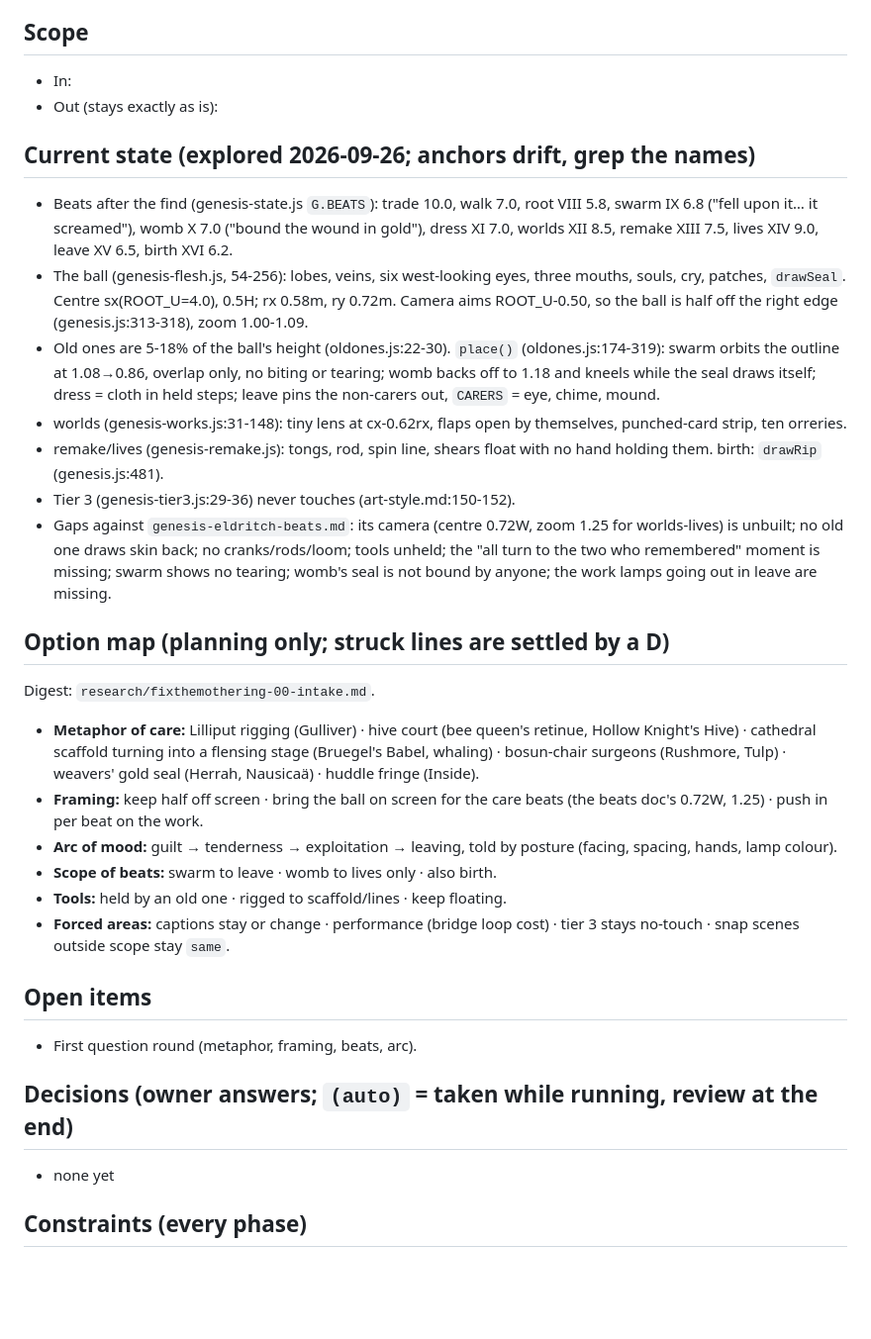
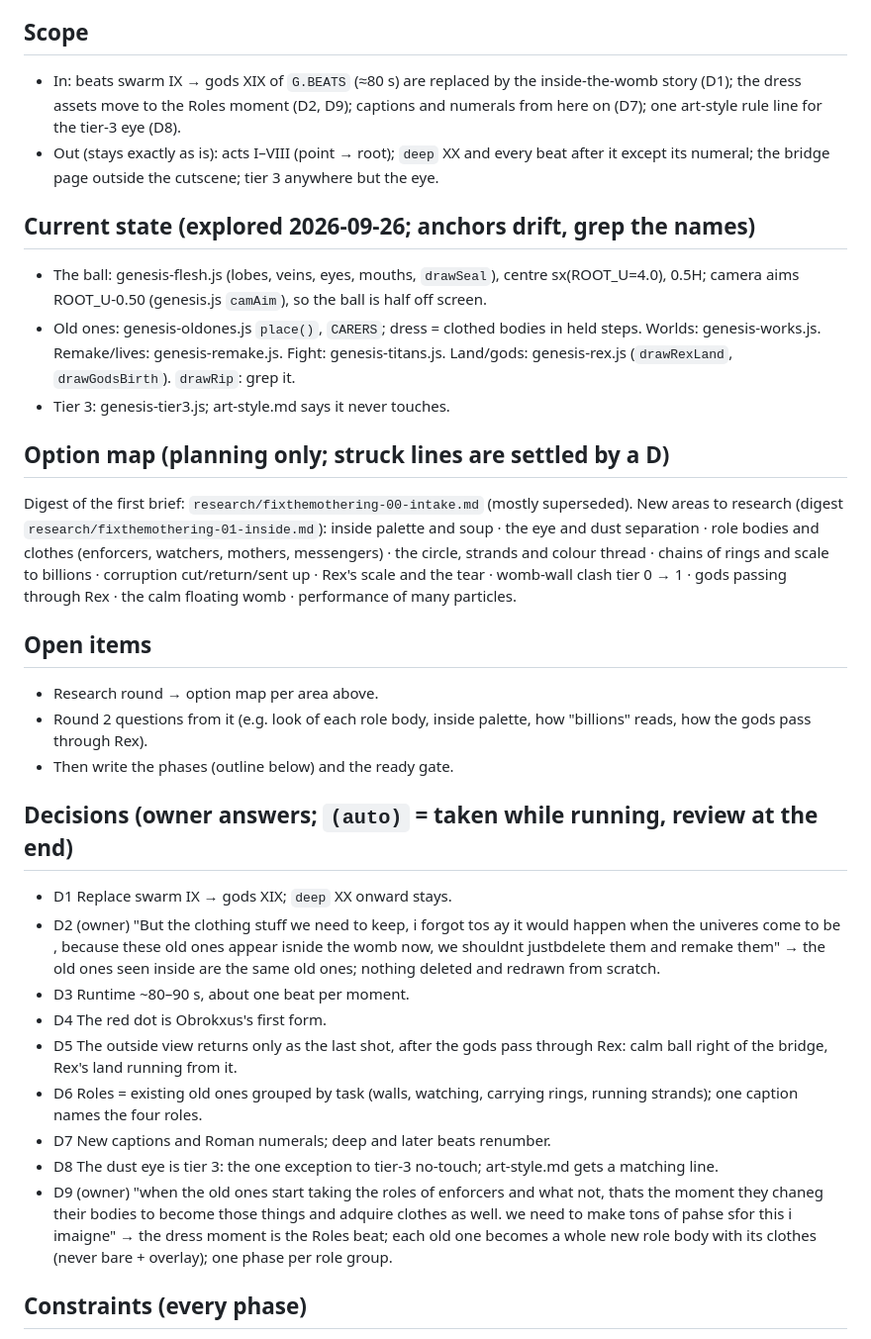
Before and after one commit to SebastianFreitas/sebastianfreitas.github.io, a Markdown page: .claude/plans/fixthemothering.md, the part around one of its changes. Shown at 99% size. Drawn GitHub-style; blank space fills up the shorter version.

Commit message:
Plan fixthemothering: new brief (inside the womb), round 1 decisions D1-D9, phase outline
Co-Authored-By: Claude Opus 5.5 <noreply@anthropic.com>

```diff
--- a/.claude/plans/fixthemothering.md
+++ b/.claude/plans/fixthemothering.md
@@ -10,60 +14,54 @@ in the cutscene we need to take a good look at the whole old ones helps the gian
 
 ## Scope
 
-- In: <pending intake>
-- Out (stays exactly as is): <pending>
+- In: beats swarm IX → gods XIX of `G.BEATS` (≈80 s) are replaced by the
+  inside-the-womb story (D1); the dress assets move to the Roles moment
+  (D2, D9); captions and numerals from here on (D7); one art-style rule
+  line for the tier-3 eye (D8).
+- Out (stays exactly as is): acts I–VIII (point → root); `deep` XX and
+  every beat after it except its numeral; the bridge page outside the
+  cutscene; tier 3 anywhere but the eye.
 
 ## Current state (explored 2026-09-26; anchors drift, grep the names)
 
-- Beats after the find (genesis-state.js `G.BEATS`): trade 10.0, walk 7.0,
-  root VIII 5.8, swarm IX 6.8 ("fell upon it… it screamed"), womb X 7.0
-  ("bound the wound in gold"), dress XI 7.0, worlds XII 8.5, remake XIII 7.5,
-  lives XIV 9.0, leave XV 6.5, birth XVI 6.2.
-- The ball (genesis-flesh.js, 54-256): lobes, veins, six west-looking eyes,
-  three mouths, souls, cry, patches, `drawSeal`. Centre sx(ROOT_U=4.0),
-  0.5H; rx 0.58m, ry 0.72m. Camera aims ROOT_U-0.50, so the ball is
-  half off the right edge (genesis.js:313-318), zoom 1.00-1.09.
-- Old ones are 5-18% of the ball's height (oldones.js:22-30). `place()`
-  (oldones.js:174-319): swarm orbits the outline at 1.08→0.86, overlap
-  only, no biting or tearing; womb backs off to 1.18 and kneels while
-  the seal draws itself; dress = cloth in held steps; leave pins the
-  non-carers out, `CARERS` = eye, chime, mound.
-- worlds (genesis-works.js:31-148): tiny lens at cx-0.62rx, flaps open
-  by themselves, punched-card strip, ten orreries.
-- remake/lives (genesis-remake.js): tongs, rod, spin line, shears float
-  with no hand holding them. birth: `drawRip` (genesis.js:481).
-- Tier 3 (genesis-tier3.js:29-36) never touches (art-style.md:150-152).
-- Gaps against `genesis-eldritch-beats.md`: its camera (centre 0.72W,
-  zoom 1.25 for worlds-lives) is unbuilt; no old one draws skin back;
-  no cranks/rods/loom; tools unheld; the "all turn to the two who
-  remembered" moment is missing; swarm shows no tearing; womb's seal
-  is not bound by anyone; the work lamps going out in leave are missing.
+- The ball: genesis-flesh.js (lobes, veins, eyes, mouths, `drawSeal`),
+  centre sx(ROOT_U=4.0), 0.5H; camera aims ROOT_U-0.50 (genesis.js
+  `camAim`), so the ball is half off screen.
+- Old ones: genesis-oldones.js `place()`, `CARERS`; dress = clothed
+  bodies in held steps. Worlds: genesis-works.js. Remake/lives:
+  genesis-remake.js. Fight: genesis-titans.js. Land/gods:
+  genesis-rex.js (`drawRexLand`, `drawGodsBirth`). `drawRip`: grep it.
+- Tier 3: genesis-tier3.js; art-style.md says it never touches.
 
 ## Option map (planning only; struck lines are settled by a D)
 
-Digest: `research/fixthemothering-00-intake.md`.
-
-- **Metaphor of care:** Lilliput rigging (Gulliver) · hive court (bee
-  queen's retinue, Hollow Knight's Hive) · cathedral scaffold turning into
-  a flensing stage (Bruegel's Babel, whaling) · bosun-chair surgeons
-  (Rushmore, Tulp) · weavers' gold seal (Herrah, Nausicaä) · huddle fringe
-  (Inside).
-- **Framing:** keep half off screen · bring the ball on screen for the
-  care beats (the beats doc's 0.72W, 1.25) · push in per beat on the work.
-- **Arc of mood:** guilt → tenderness → exploitation → leaving, told by
-  posture (facing, spacing, hands, lamp colour).
-- **Scope of beats:** swarm to leave · womb to lives only · also birth.
-- **Tools:** held by an old one · rigged to scaffold/lines · keep floating.
-- **Forced areas:** captions stay or change · performance (bridge loop cost)
-  · tier 3 stays no-touch · snap scenes outside scope stay `same`.
+Digest of the first brief: `research/fixthemothering-00-intake.md`
+(mostly superseded). New areas to research (digest
+`research/fixthemothering-01-inside.md`): inside palette and soup · the
+eye and dust separation · role bodies and clothes (enforcers, watchers,
+mothers, messengers) · the circle, strands and colour thread · chains of
+rings and scale to billions · corruption cut/return/sent up · Rex's
+scale and the tear · womb-wall clash tier 0 → 1 · gods passing through
+Rex · the calm floating womb · performance of many particles.
 
 ## Open items
 
-- First question round (metaphor, framing, beats, arc).
+- Research round → option map per area above.
+- Round 2 questions from it (e.g. look of each role body, inside palette,
+  how "billions" reads, how the gods pass through Rex).
+- Then write the phases (outline below) and the ready gate.
 
 ## Decisions (owner answers; `(auto)` = taken while running, review at the end)
 
-- none yet
+- D1 Replace swarm IX → gods XIX; `deep` XX onward stays.
+- D2 (owner) "But the clothing stuff we need to keep, i forgot tos ay it would happen when the univeres come to be , because these old ones appear isnide the womb now, we shouldnt justbdelete them and remake them" → the old ones seen inside are the same old ones; nothing deleted and redrawn from scratch.
+- D3 Runtime ~80–90 s, about one beat per moment.
+- D4 The red dot is Obrokxus's first form.
+- D5 The outside view returns only as the last shot, after the gods pass through Rex: calm ball right of the bridge, Rex's land running from it.
+- D6 Roles = existing old ones grouped by task (walls, watching, carrying rings, running strands); one caption names the four roles.
+- D7 New captions and Roman numerals; deep and later beats renumber.
+- D8 The dust eye is tier 3: the one exception to tier-3 no-touch; art-style.md gets a matching line.
+- D9 (owner) "when the old ones start taking the roles of enforcers and what not, thats the moment they chaneg their bodies to become those things and adquire clothes as well. we need to make tons of pahse sfor this i imaigne" → the dress moment is the Roles beat; each old one becomes a whole new role body with its clothes (never bare + overlay); one phase per role group.
 
 ## Constraints (every phase)
 
```
Also changed, not shown: other parts of .claude/plans/fixthemothering.md (+31 -1 lines).
